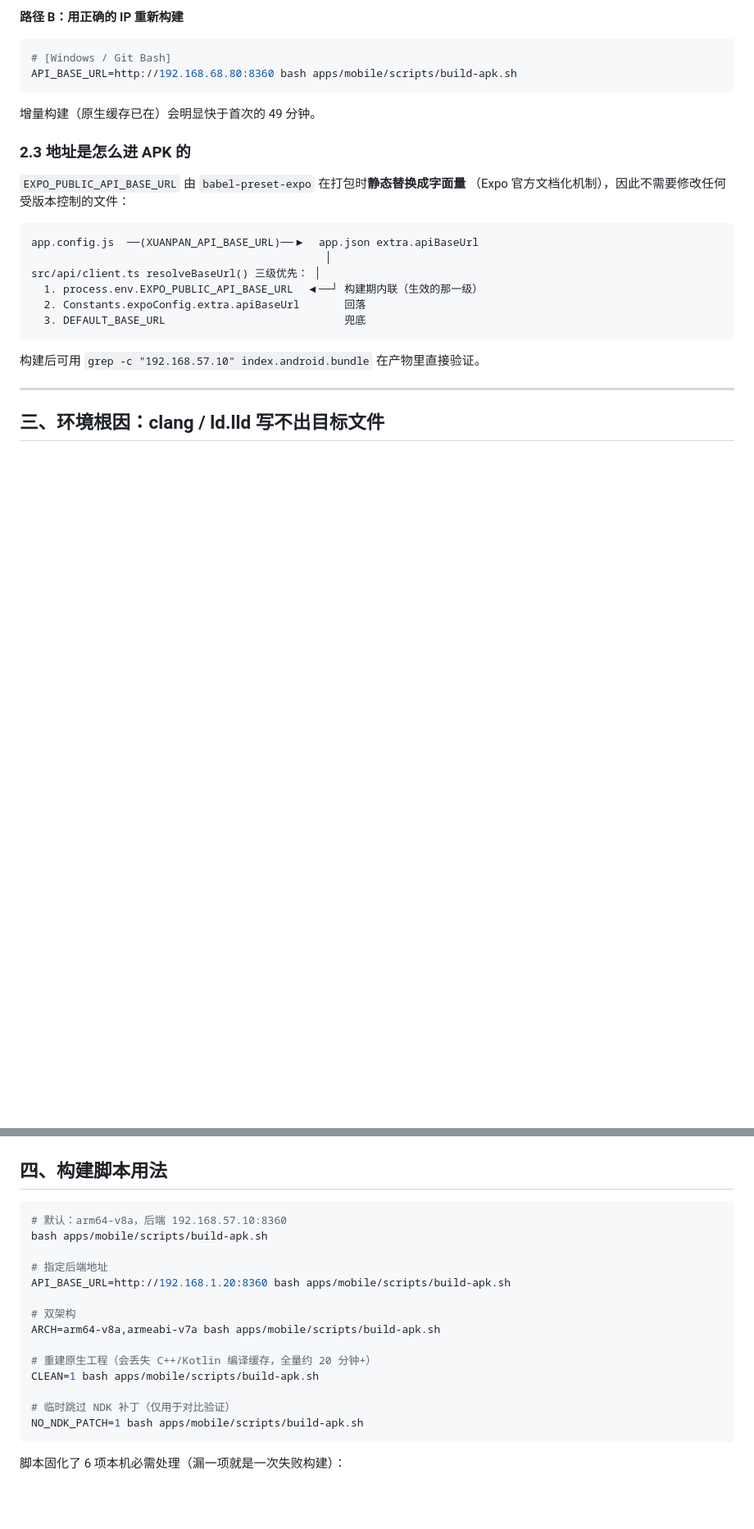
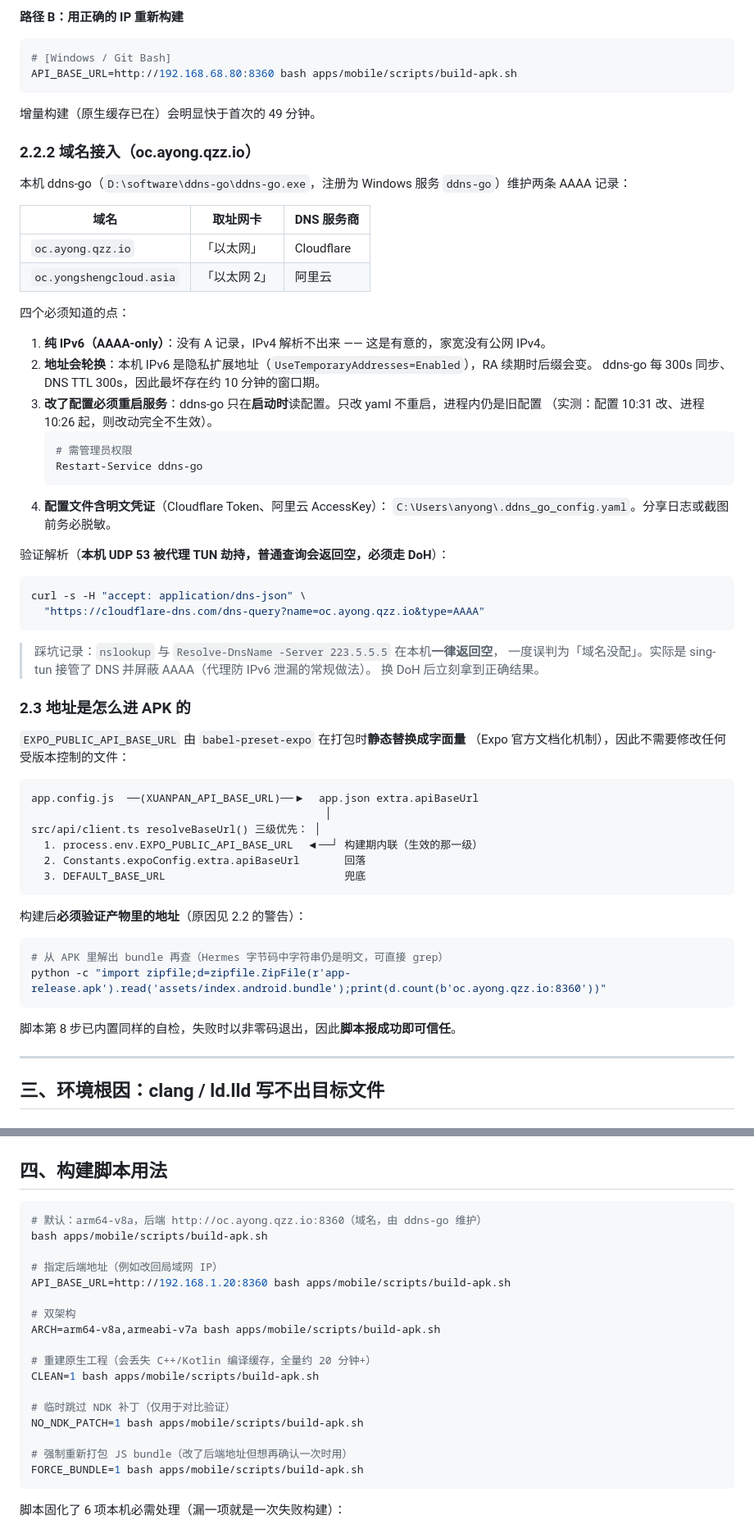
Before and after one commit to ayongsheng777-rgb/xuanpan-ai, a Markdown page: docs/玄盘 AI — APK 构建与真机测试.md, 2 parts joined by grey strips. Shown at 82% size. GitHub-like rendering; blank space fills up the shorter version.

````diff
--- a/docs/玄盘 AI — APK 构建与真机测试.md
+++ b/docs/玄盘 AI — APK 构建与真机测试.md
@@ -118,6 +139,40 @@ API_BASE_URL=http://192.168.68.80:8360 bash apps/mobile/scripts/build-apk.sh
 
 增量构建（原生缓存已在）会明显快于首次的 49 分钟。
 
+### 2.2.2 域名接入（oc.ayong.qzz.io）
+
+本机 ddns-go（`D:\software\ddns-go\ddns-go.exe`，注册为 Windows 服务 `ddns-go`）维护两条 AAAA 记录：
+
+| 域名 | 取址网卡 | DNS 服务商 |
+|---|---|---|
+| `oc.ayong.qzz.io` | 「以太网」 | Cloudflare |
+| `oc.yongshengcloud.asia` | 「以太网 2」 | 阿里云 |
+
+四个必须知道的点：
+
+1. **纯 IPv6（AAAA-only）**：没有 A 记录，IPv4 解析不出来 —— 这是有意的，家宽没有公网 IPv4。
+2. **地址会轮换**：本机 IPv6 是隐私扩展地址（`UseTemporaryAddresses=Enabled`），RA 续期时后缀会变。
+   ddns-go 每 300s 同步、DNS TTL 300s，因此最坏存在约 10 分钟的窗口期。
+3. **改了配置必须重启服务**：ddns-go 只在**启动时**读配置。只改 yaml 不重启，进程内仍是旧配置
+   （实测：配置 10:31 改、进程 10:26 起，则改动完全不生效）。
+   ```bash
+   # 需管理员权限
+   Restart-Service ddns-go
+   ```
+4. **配置文件含明文凭证**（Cloudflare Token、阿里云 AccessKey）：
+   `C:\Users\anyong\.ddns_go_config.yaml`。分享日志或截图前务必脱敏。
+
+验证解析（**本机 UDP 53 被代理 TUN 劫持，普通查询会返回空，必须走 DoH**）：
+
+```bash
+curl -s -H "accept: application/dns-json" \
+  "https://cloudflare-dns.com/dns-query?name=oc.ayong.qzz.io&type=AAAA"
+```
+
+> 踩坑记录：`nslookup` 与 `Resolve-DnsName -Server 223.5.5.5` 在本机**一律返回空**，
+> 一度误判为「域名没配」。实际是 sing-tun 接管了 DNS 并屏蔽 AAAA（代理防 IPv6 泄漏的常规做法）。
+> 换 DoH 后立刻拿到正确结果。
+
 ### 2.3 地址是怎么进 APK 的
 
 `EXPO_PUBLIC_API_BASE_URL` 由 `babel-preset-expo` 在打包时**静态替换成字面量**
@@ -132,7 +187,14 @@ src/api/client.ts resolveBaseUrl() 三级优先： │
   3. DEFAULT_BASE_URL                            兜底
 ```
 
-构建后可用 `grep -c "192.168.57.10" index.android.bundle` 在产物里直接验证。
+构建后**必须验证产物里的地址**（原因见 2.2 的警告）：
+
+```bash
+# 从 APK 里解出 bundle 再查（Hermes 字节码中字符串仍是明文，可直接 grep）
+python -c "import zipfile;d=zipfile.ZipFile(r'app-release.apk').read('assets/index.android.bundle');print(d.count(b'oc.ayong.qzz.io:8360'))"
+```
+
+脚本第 8 步已内置同样的自检，失败时以非零码退出，因此**脚本报成功即可信任**。
 
 ---
 
@@ -229,10 +291,10 @@ cp android-legacy.toolchain.cmake.xuanpan-orig android-legacy.toolchain.cmake
 ## 四、构建脚本用法
 
 ```bash
-# 默认：arm64-v8a，后端 192.168.57.10:8360
+# 默认：arm64-v8a，后端 http://oc.ayong.qzz.io:8360（域名，由 ddns-go 维护）
 bash apps/mobile/scripts/build-apk.sh
 
-# 指定后端地址
+# 指定后端地址（例如改回局域网 IP）
 API_BASE_URL=http://192.168.1.20:8360 bash apps/mobile/scripts/build-apk.sh
 
 # 双架构
@@ -243,6 +305,9 @@ CLEAN=1 bash apps/mobile/scripts/build-apk.sh
 
 # 临时跳过 NDK 补丁（仅用于对比验证）
 NO_NDK_PATCH=1 bash apps/mobile/scripts/build-apk.sh
+
+# 强制重新打包 JS bundle（改了后端地址但想再确认一次时用）
+FORCE_BUNDLE=1 bash apps/mobile/scripts/build-apk.sh
 ```
 
 脚本固化了 6 项本机必需处理（漏一项就是一次失败构建）：
````
Also changed, not shown: other parts of docs/玄盘 AI — APK 构建与真机测试.md (+38 -17 lines).
